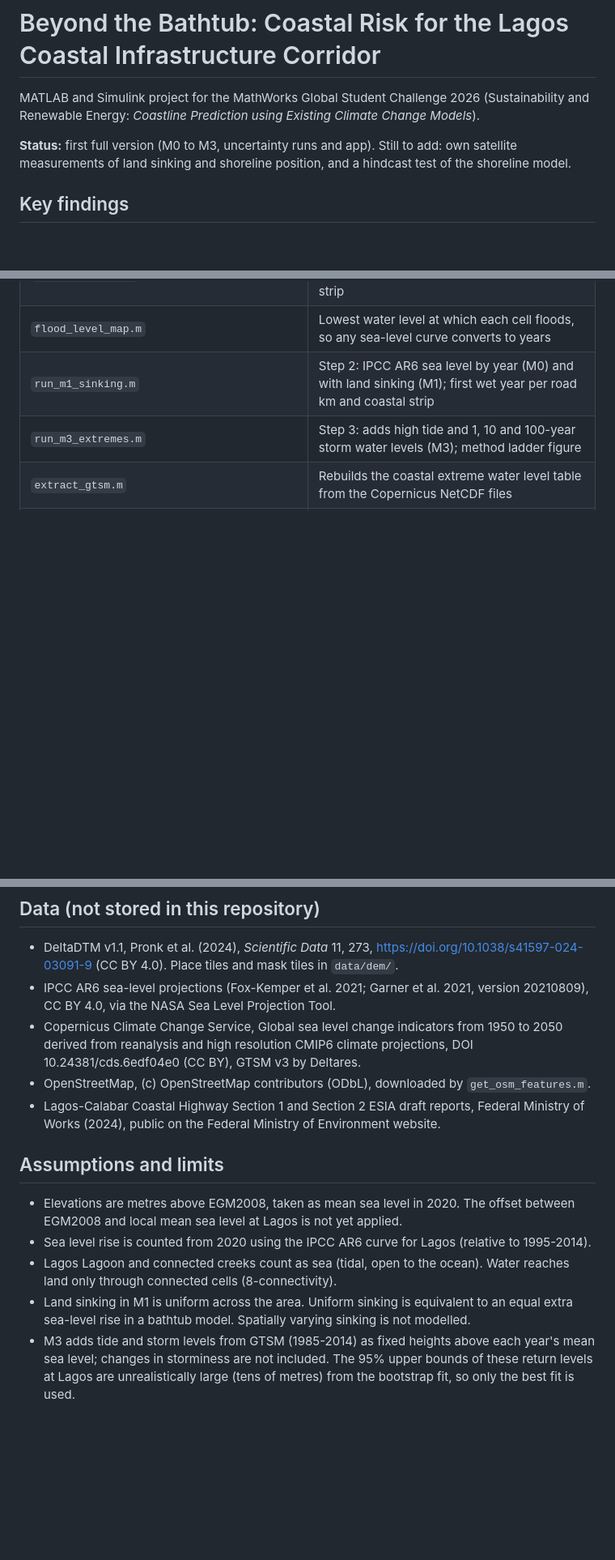
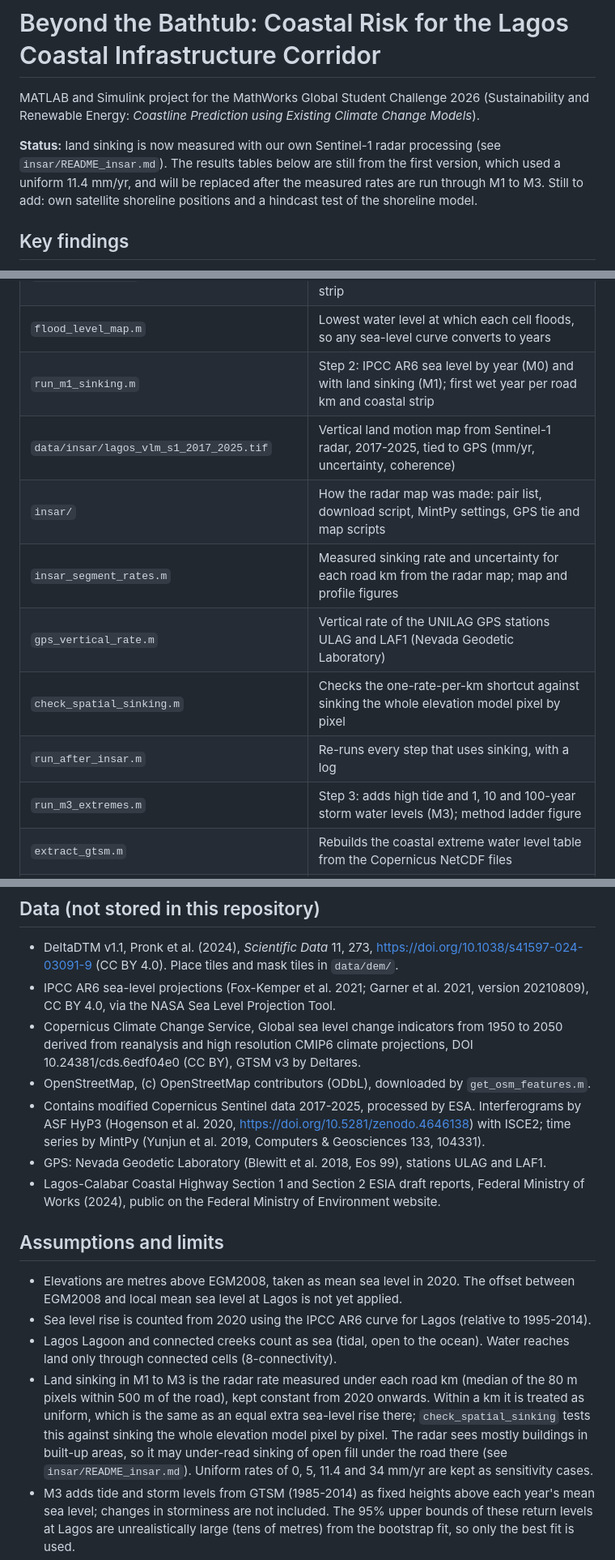
Before and after one commit to promise-codex/lagos-coastline-risk, a Markdown page: README.md, 3 parts joined by grey strips. Shown at 81% size. Drawn GitHub-style; blank space fills up the shorter version.

Commit message:
Use measured land sinking from Sentinel-1 radar (2017-2025, tied to UNILAG GPS) for each road km

```diff
--- a/README.md
+++ b/README.md
@@ -3,7 +3,7 @@
 MATLAB and Simulink project for the MathWorks Global Student Challenge 2026
 (Sustainability and Renewable Energy: *Coastline Prediction using Existing Climate Change Models*).
 
-**Status:** first full version (M0 to M3, uncertainty runs and app). Still to add: own satellite measurements of land sinking and shoreline position, and a hindcast test of the shoreline model.
+**Status:** land sinking is now measured with our own Sentinel-1 radar processing (see `insar/README_insar.md`). The results tables below are still from the first version, which used a uniform 11.4 mm/yr, and will be replaced after the measured rates are run through M1 to M3. Still to add: own satellite shoreline positions and a hindcast test of the shoreline model.
 
 ## Key findings
 
@@ -146,6 +148,12 @@ Results are written to `results/` and figures to `results/figures/`.
 | `run_m0_bathtub.m` | First M0 run at fixed sea-level values, with results per road segment and per corridor strip |
 | `flood_level_map.m` | Lowest water level at which each cell floods, so any sea-level curve converts to years |
 | `run_m1_sinking.m` | Step 2: IPCC AR6 sea level by year (M0) and with land sinking (M1); first wet year per road km and coastal strip |
+| `data/insar/lagos_vlm_s1_2017_2025.tif` | Vertical land motion map from Sentinel-1 radar, 2017-2025, tied to GPS (mm/yr, uncertainty, coherence) |
+| `insar/` | How the radar map was made: pair list, download script, MintPy settings, GPS tie and map scripts |
+| `insar_segment_rates.m` | Measured sinking rate and uncertainty for each road km from the radar map; map and profile figures |
+| `gps_vertical_rate.m` | Vertical rate of the UNILAG GPS stations ULAG and LAF1 (Nevada Geodetic Laboratory) |
+| `check_spatial_sinking.m` | Checks the one-rate-per-km shortcut against sinking the whole elevation model pixel by pixel |
+| `run_after_insar.m` | Re-runs every step that uses sinking, with a log |
 | `run_m3_extremes.m` | Step 3: adds high tide and 1, 10 and 100-year storm water levels (M3); method ladder figure |
 | `extract_gtsm.m` | Rebuilds the coastal extreme water level table from the Copernicus NetCDF files |
 | `data/gtsm/gtsm_lagos_stations.csv` | High tide and return water levels at 8 coastal points along Lagos (GTSM, ERA5, 1985-2014) |
@@ -167,6 +175,8 @@ Results are written to `results/` and figures to `results/figures/`.
 - IPCC AR6 sea-level projections (Fox-Kemper et al. 2021; Garner et al. 2021, version 20210809), CC BY 4.0, via the NASA Sea Level Projection Tool.
 - Copernicus Climate Change Service, Global sea level change indicators from 1950 to 2050 derived from reanalysis and high resolution CMIP6 climate projections, DOI 10.24381/cds.6edf04e0 (CC BY), GTSM v3 by Deltares.
 - OpenStreetMap, (c) OpenStreetMap contributors (ODbL), downloaded by `get_osm_features.m`.
+- Contains modified Copernicus Sentinel data 2017-2025, processed by ESA. Interferograms by ASF HyP3 (Hogenson et al. 2020, https://doi.org/10.5281/zenodo.4646138) with ISCE2; time series by MintPy (Yunjun et al. 2019, Computers & Geosciences 133, 104331).
+- GPS: Nevada Geodetic Laboratory (Blewitt et al. 2018, Eos 99), stations ULAG and LAF1.
 - Lagos-Calabar Coastal Highway Section 1 and Section 2 ESIA draft reports, Federal Ministry of Works (2024), public on the Federal Ministry of Environment website.
 
 ## Assumptions and limits
@@ -174,7 +184,7 @@ Results are written to `results/` and figures to `results/figures/`.
 - Elevations are metres above EGM2008, taken as mean sea level in 2020. The offset between EGM2008 and local mean sea level at Lagos is not yet applied.
 - Sea level rise is counted from 2020 using the IPCC AR6 curve for Lagos (relative to 1995-2014).
 - Lagos Lagoon and connected creeks count as sea (tidal, open to the ocean). Water reaches land only through connected cells (8-connectivity).
-- Land sinking in M1 is uniform across the area. Uniform sinking is equivalent to an equal extra sea-level rise in a bathtub model. Spatially varying sinking is not modelled.
+- Land sinking in M1 to M3 is the radar rate measured under each road km (median of the 80 m pixels within 500 m of the road), kept constant from 2020 onwards. Within a km it is treated as uniform, which is the same as an equal extra sea-level rise there; `check_spatial_sinking` tests this against sinking the whole elevation model pixel by pixel. The radar sees mostly buildings in built-up areas, so it may under-read sinking of open fill under the road there (see `insar/README_insar.md`). Uniform rates of 0, 5, 11.4 and 34 mm/yr are kept as sensitivity cases.
 - M3 adds tide and storm levels from GTSM (1985-2014) as fixed heights above each year's mean sea level; changes in storminess are not included. The 95% upper bounds of these return levels at Lagos are unrealistically large (tens of metres) from the bootstrap fit, so only the best fit is used.
 - Tide and storm peaks enter from the open sea only. Lagoon water follows the mean sea level but not the ocean tide or surge (lower bound); the run also prints the upper bound where the lagoon gets the full ocean peak.
 - A bathtub fills every connected low cell to the event peak. Real storm peaks last hours, so flooding inland of the shore is overstated for short events; results for the road are the year the water can first reach it, not a prediction of damage.
```
Also changed, not shown: other parts of README.md (+4 -1 lines), insar/README_insar.md (added, +87 -0 lines), docs/figures/insar_vlm_map.png (added), 16 other files.
